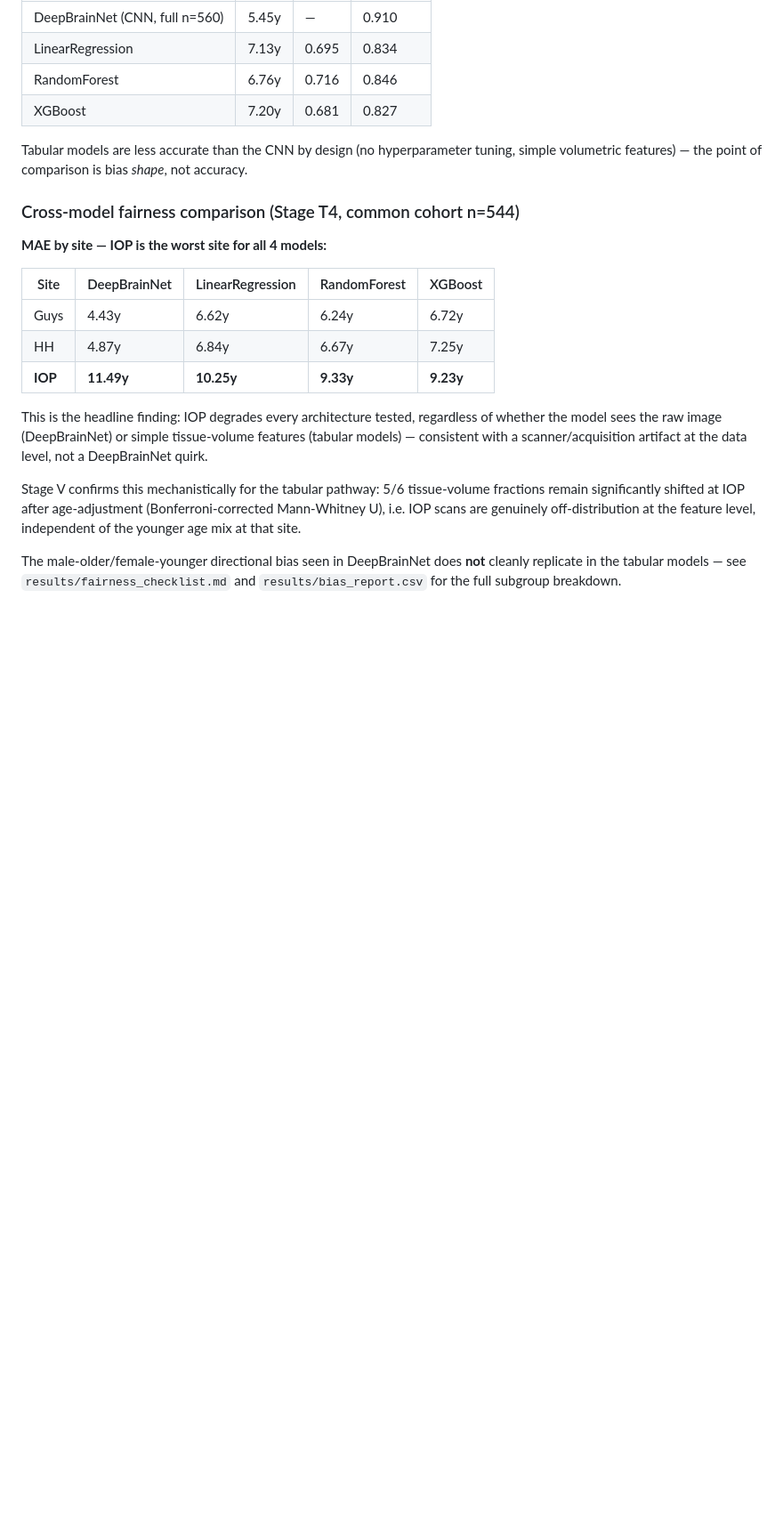
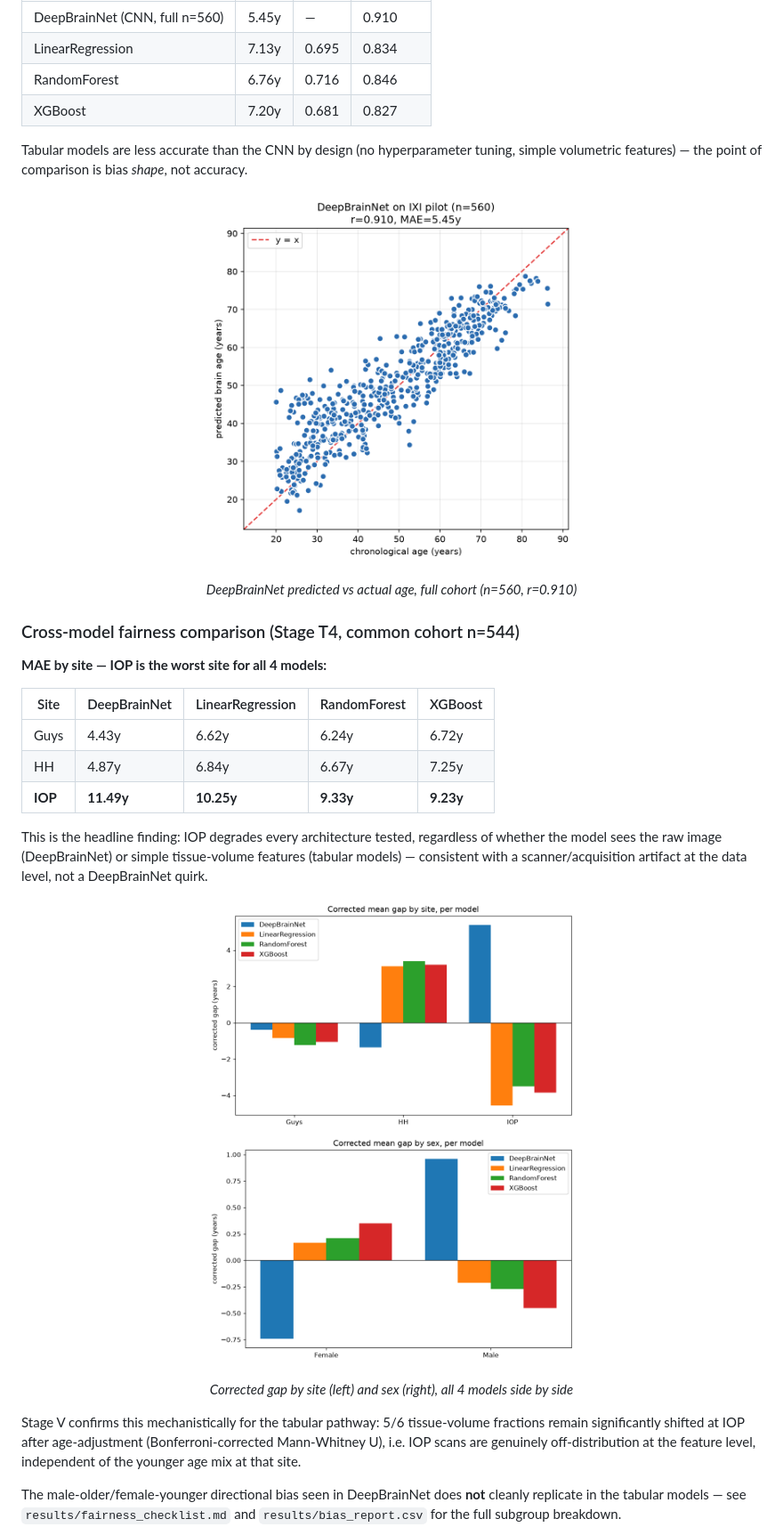
Before and after one commit to sudarsan2507-hue/iAudit, a Markdown page: README.md, the part around one of its changes. Shown at 89% size. Drawn GitHub-style; blank space fills up the shorter version.

```diff
--- a/README.md
+++ b/README.md
@@ -65,6 +65,11 @@ Tabular models are less accurate than the CNN by design (no hyperparameter
 tuning, simple volumetric features) — the point of comparison is bias
 *shape*, not accuracy.
 
+<p align="center">
+  <img src="results/fig_pred_vs_actual.png" width="420" alt="DeepBrainNet predicted vs actual age">
+</p>
+<p align="center"><em>DeepBrainNet predicted vs actual age, full cohort (n=560, r=0.910)</em></p>
+
 ### Cross-model fairness comparison (Stage T4, common cohort n=544)
 
 **MAE by site — IOP is the worst site for all 4 models:**
@@ -80,6 +85,12 @@ regardless of whether the model sees the raw image (DeepBrainNet) or
 simple tissue-volume features (tabular models) — consistent with a
 scanner/acquisition artifact at the data level, not a DeepBrainNet quirk.
 
+<p align="center">
+  <img src="results/fig_crossmodel_site_bias.png" width="420" alt="Corrected gap by site, all 4 models">
+  <img src="results/fig_crossmodel_sex_bias.png" width="420" alt="Corrected gap by sex, all 4 models">
+</p>
+<p align="center"><em>Corrected gap by site (left) and sex (right), all 4 models side by side</em></p>
+
 Stage V confirms this mechanistically for the tabular pathway: 5/6
 tissue-volume fractions remain significantly shifted at IOP after
 age-adjustment (Bonferroni-corrected Mann-Whitney U), i.e. IOP scans are
```
Also changed, not shown: other parts of README.md (+20 -1 lines).
